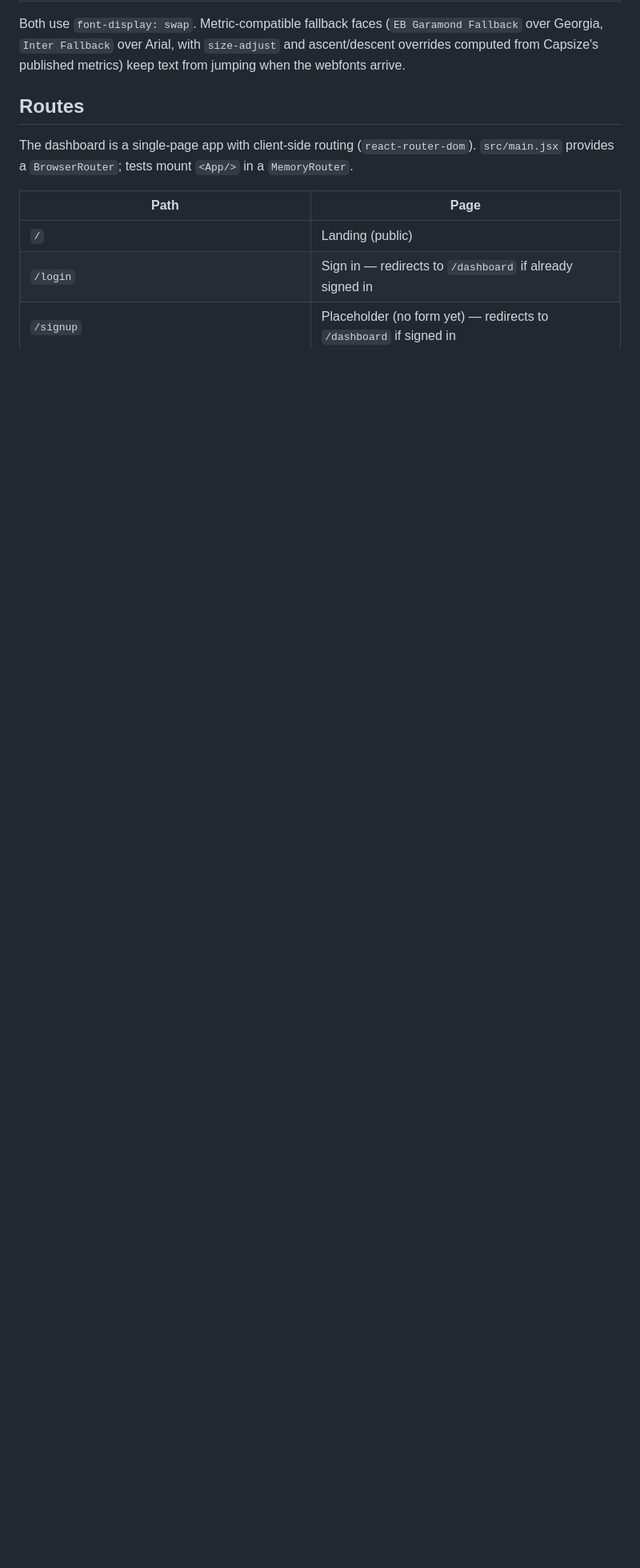
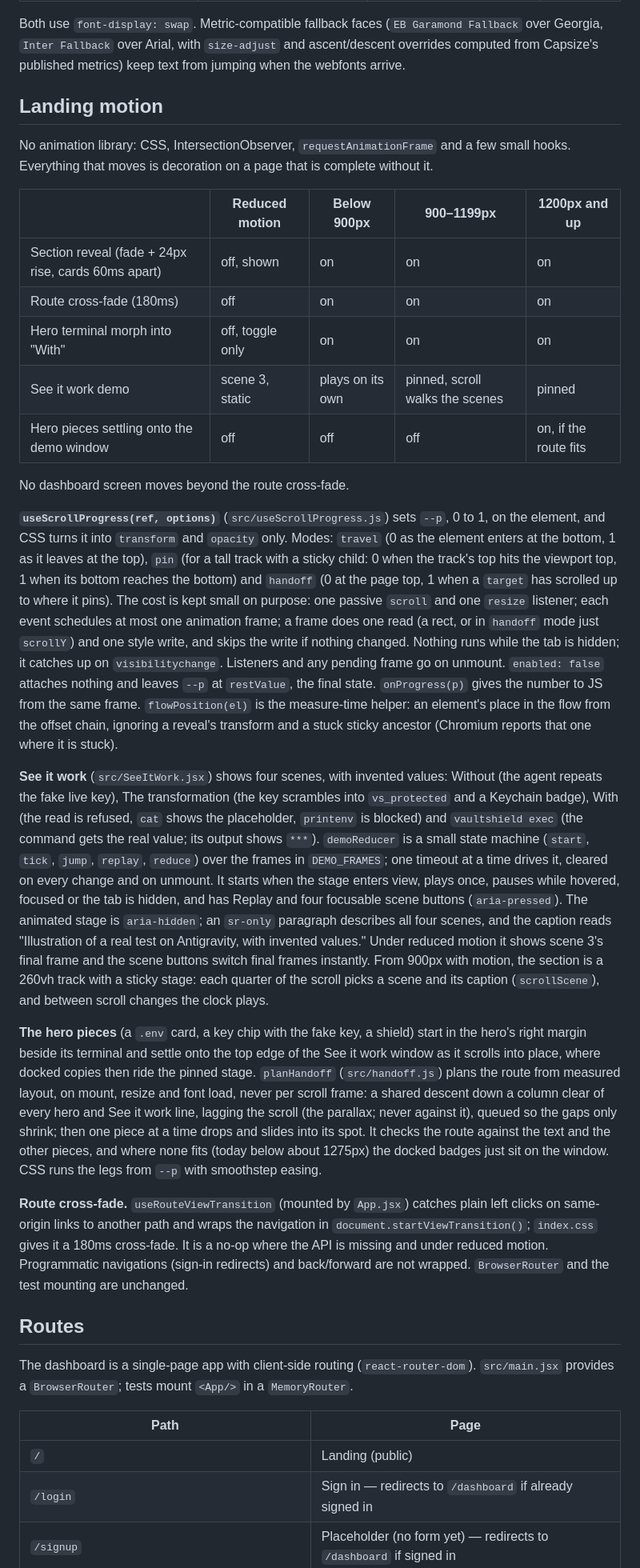
Before and after one commit to Aayush1291/VaultShield, a Markdown page: frontend/README.md, the part around one of its changes. Shown at 80% size. GitHub-like rendering; blank space fills up the shorter version.

Commit message:
step 8: document the landing motion
frontend/README.md: what moves where (reduced motion, below 900px, 900-1199px,
1200px up), useScrollProgress and its cost model, flowPosition, the See it work
demo (scenes, controls, accessibility, reduced motion), the hero pieces'
planned route and its fallback, the route cross-fade, the new source files,
and the motion screenshots and equal-height check in ui_shots.py.

```diff
--- a/frontend/README.md
+++ b/frontend/README.md
@@ -92,6 +99,75 @@ Both use `font-display: swap`. Metric-compatible fallback faces (`EB Garamond
 Fallback` over Georgia, `Inter Fallback` over Arial, with `size-adjust` and
 ascent/descent overrides computed from Capsize's published metrics) keep text
 from jumping when the webfonts arrive.
+
+## Landing motion
+
+No animation library: CSS, IntersectionObserver, `requestAnimationFrame` and a
+few small hooks. Everything that moves is decoration on a page that is
+complete without it.
+
+| | Reduced motion | Below 900px | 900–1199px | 1200px and up |
+|---|---|---|---|---|
+| Section reveal (fade + 24px rise, cards 60ms apart) | off, shown | on | on | on |
+| Route cross-fade (180ms) | off | on | on | on |
+| Hero terminal morph into "With" | off, toggle only | on | on | on |
+| See it work demo | scene 3, static | plays on its own | pinned, scroll walks the scenes | pinned |
+| Hero pieces settling onto the demo window | off | off | off | on, if the route fits |
+
+No dashboard screen moves beyond the route cross-fade.
+
+**`useScrollProgress(ref, options)`** (`src/useScrollProgress.js`) sets `--p`,
+0 to 1, on the element, and CSS turns it into `transform` and `opacity` only.
+Modes: `travel` (0 as the element enters at the bottom, 1 as it leaves at the
+top), `pin` (for a tall track with a sticky child: 0 when the track's top hits
+the viewport top, 1 when its bottom reaches the bottom) and `handoff` (0 at
+the page top, 1 when a `target` has scrolled up to where it pins). The cost is
+kept small on purpose: one passive `scroll` and one `resize` listener; each
+event schedules at most one animation frame; a frame does one read (a rect,
+or in `handoff` mode just `scrollY`) and one style write, and skips the write
+if nothing changed. Nothing runs while the tab is hidden; it catches up on
+`visibilitychange`. Listeners and any pending frame go on unmount.
+`enabled: false` attaches nothing and leaves `--p` at `restValue`, the final
+state. `onProgress(p)` gives the number to JS from the same frame.
+`flowPosition(el)` is the measure-time helper: an element's place in the flow
+from the offset chain, ignoring a reveal's transform and a stuck sticky
+ancestor (Chromium reports that one where it is stuck).
+
+**See it work** (`src/SeeItWork.jsx`) shows four scenes, with invented values:
+Without (the agent repeats the fake live key), The transformation (the key
+scrambles into `vs_protected` and a Keychain badge), With (the read is
+refused, `cat` shows the placeholder, `printenv` is blocked) and
+`vaultshield exec` (the command gets the real value; its output shows `***`).
+`demoReducer` is a small state machine (`start`, `tick`, `jump`, `replay`,
+`reduce`) over the frames in `DEMO_FRAMES`; one timeout at a time drives it,
+cleared on every change and on unmount. It starts when the stage enters view,
+plays once, pauses while hovered, focused or the tab is hidden, and has
+Replay and four focusable scene buttons (`aria-pressed`). The animated stage
+is `aria-hidden`; an `sr-only` paragraph describes all four scenes, and the
+caption reads "Illustration of a real test on Antigravity, with invented
+values." Under reduced motion it shows scene 3's final frame and the scene
+buttons switch final frames instantly. From 900px with motion, the section is
+a 260vh track with a sticky stage: each quarter of the scroll picks a scene
+and its caption (`scrollScene`), and between scroll changes the clock plays.
+
+**The hero pieces** (a `.env` card, a key chip with the fake key, a shield)
+start in the hero's right margin beside its terminal and settle onto the top
+edge of the See it work window as it scrolls into place, where docked copies
+then ride the pinned stage. `planHandoff` (`src/handoff.js`) plans the route
+from measured layout, on mount, resize and font load, never per scroll frame:
+a shared descent down a column clear of every hero and See it work line,
+lagging the scroll (the parallax; never against it), queued so the gaps only
+shrink; then one piece at a time drops and slides into its spot. It checks
+the route against the text and the other pieces, and where none fits (today
+below about 1275px) the docked badges just sit on the window. CSS runs the
+legs from `--p` with smoothstep easing.
+
+**Route cross-fade.** `useRouteViewTransition` (mounted by `App.jsx`) catches
+plain left clicks on same-origin links to another path and wraps the
+navigation in `document.startViewTransition()`; `index.css` gives it a 180ms
+cross-fade. It is a no-op where the API is missing and under reduced motion.
+Programmatic navigations (sign-in redirects) and back/forward are not wrapped.
+`BrowserRouter` and the test mounting are unchanged.
 
 ## Routes
 
```
Also changed, not shown: other parts of frontend/README.md (+16 -4 lines).
